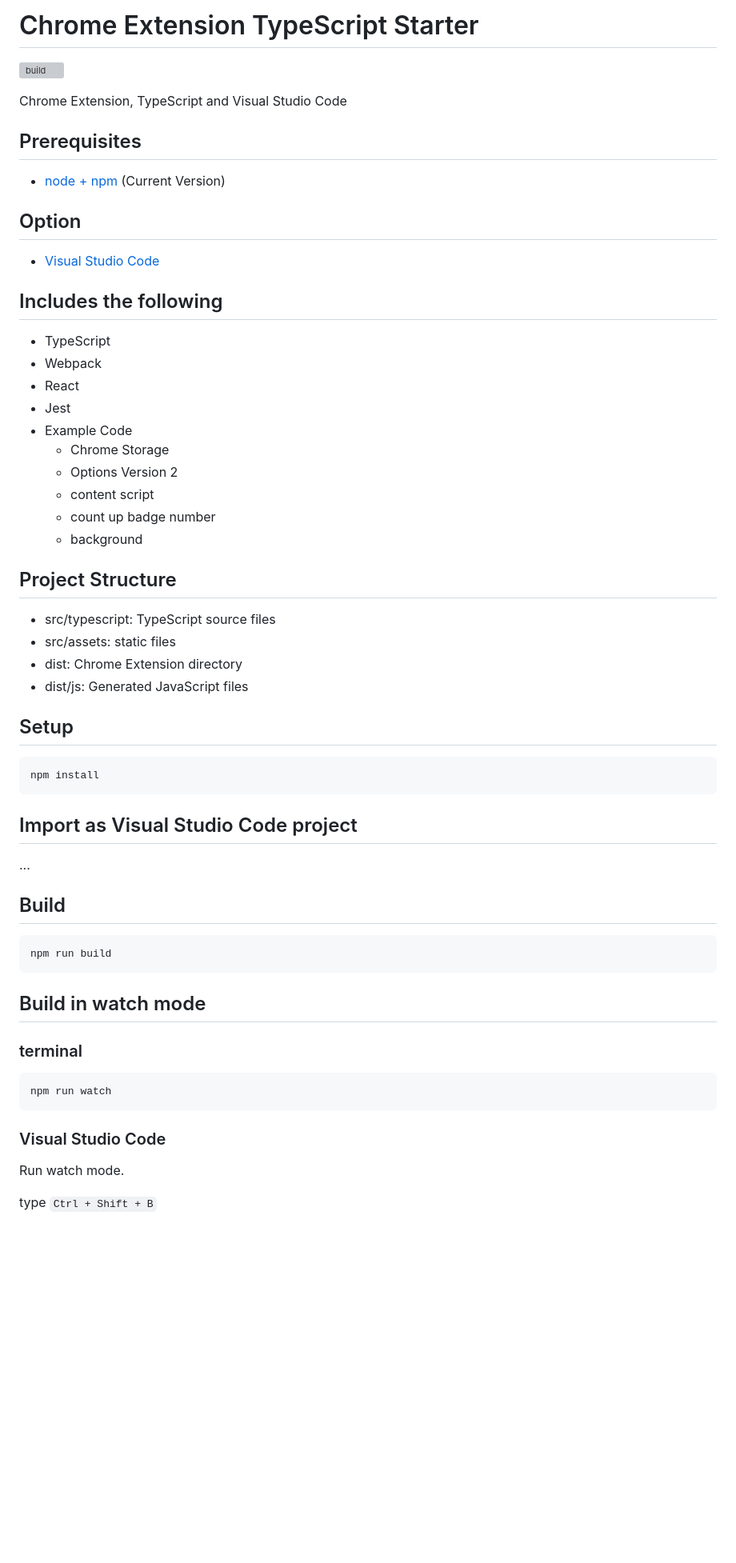
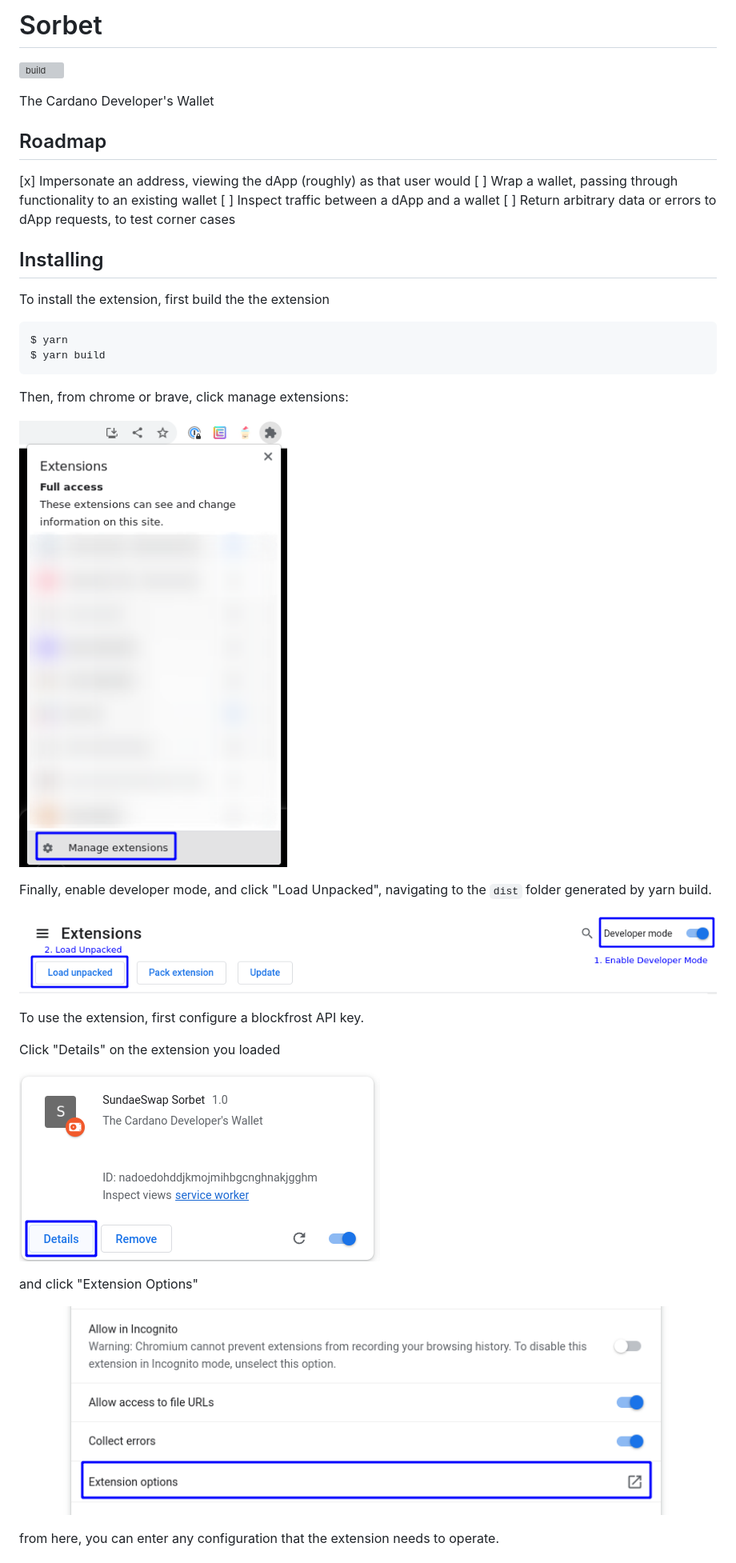
Before and after one commit to SundaeSwap-finance/Sorbet, a Markdown page: README.md, the part around the change printed below. Shown: that part at 80% size. Rendered like a GitHub page; pictures changed too: docs/configure-1.png (added), docs/configure-2.png (added), docs/install-1.png (added); blank space fills up the shorter version; grey boxes are pictures that could not be loaded.

Commit message:
Flesh out the readme

````diff
--- a/README.md
+++ b/README.md
@@ -1,2 +1,2 @@
-# Chrome Extension TypeScript Starter
+# Sorbet
 
@@ -4,61 +4,38 @@
 
-Chrome Extension, TypeScript and Visual Studio Code
+The Cardano Developer's Wallet
 
-## Prerequisites
+## Roadmap
+[x] Impersonate an address, viewing the dApp (roughly) as that user would
+[ ] Wrap a wallet, passing through functionality to an existing wallet
+[ ] Inspect traffic between a dApp and a wallet
+[ ] Return arbitrary data or errors to dApp requests, to test corner cases
 
-* [node + npm](https://nodejs.org/) (Current Version)
+## Installing
 
-## Option
-
-* [Visual Studio Code](https://code.visualstudio.com/)
-
-## Includes the following
-
-* TypeScript
-* Webpack
-* React
-* Jest
-* Example Code
-    * Chrome Storage
-    * Options Version 2
-    * content script
-    * count up badge number
-    * background
-
-## Project Structure
-
-* src/typescript: TypeScript source files
-* src/assets: static files
-* dist: Chrome Extension directory
-* dist/js: Generated JavaScript files
-
-## Setup
+To install the extension, first build the the extension
 
 ```
-npm install
+$ yarn
+$ yarn build
 ```
 
-## Import as Visual Studio Code project
+Then, from chrome or brave, click manage extensions:
 
-...
+![Manage Extensions](./docs/install-1.png)
 
-## Build
+Finally, enable developer mode, and click "Load Unpacked", navigating to the `dist` folder generated by yarn build.
 
-```
-npm run build
-```
+![Load Extension](./docs/install-2.png)
 
-## Build in watch mode
+To use the extension, first configure a blockfrost API key.
 
-### terminal
+Click "Details" on the extension you loaded
 
-```
-npm run watch
-```
+![Details](./docs/configure-1.png)
 
-### Visual Studio Code
+and click "Extension Options"
 
-Run watch mode.
+![Options](./docs/configure-2.png)
 
-type `Ctrl + Shift + B`
+from here, you can enter any configuration that the extension needs to operate.
 
````
Also changed, not shown: other parts of README.md (+8 -5 lines), docs/use-1.png (added), docs/use-2.png (added).
